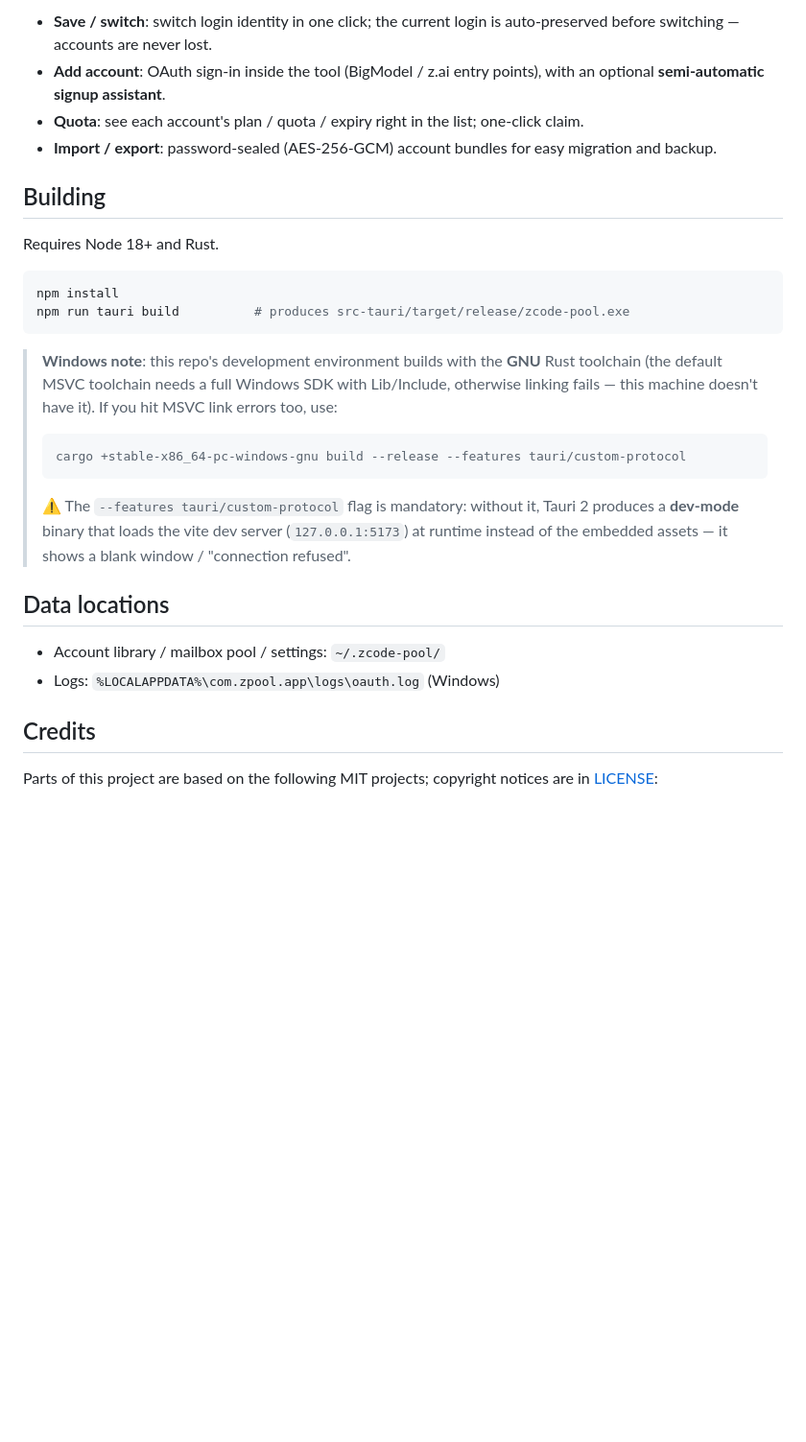
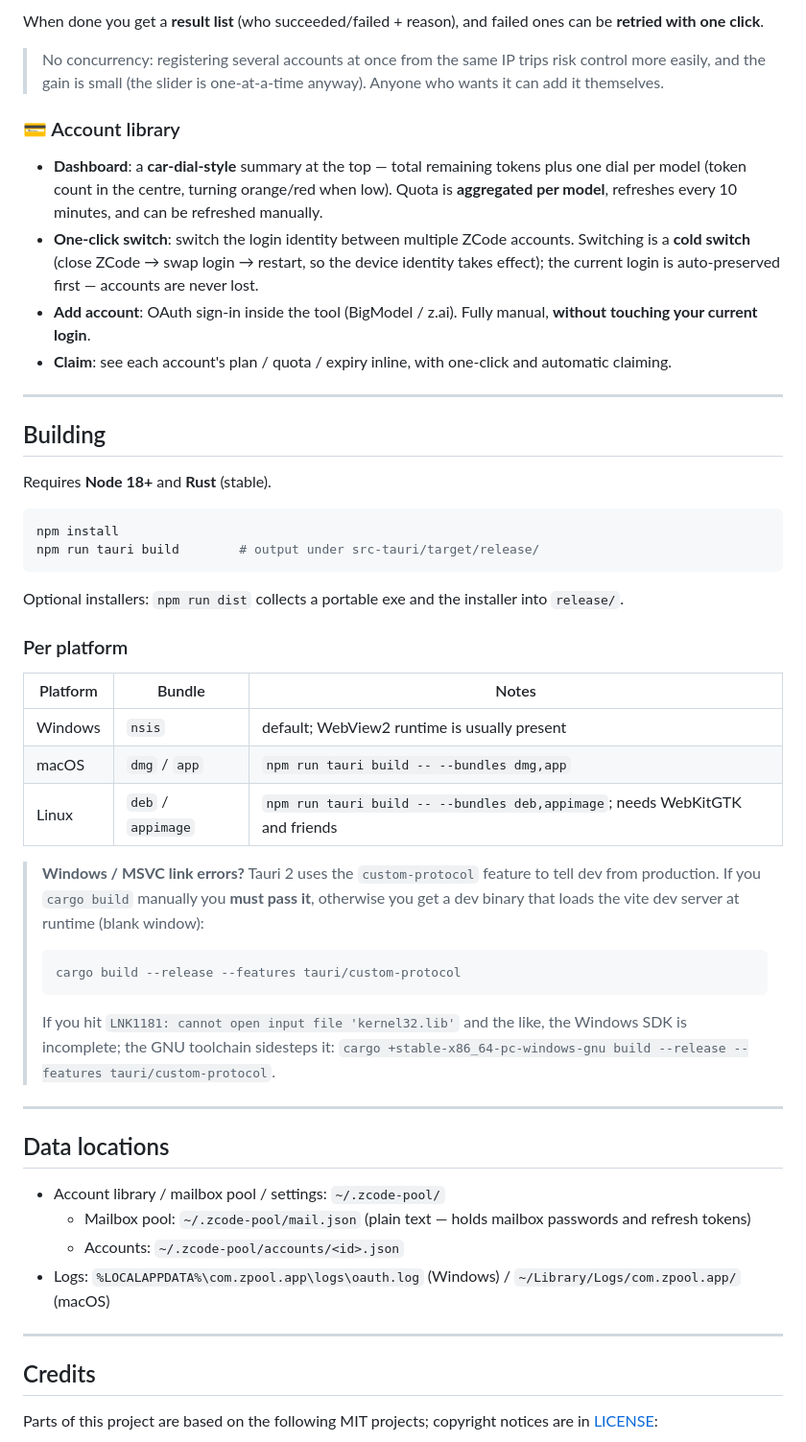
Before and after one commit to Limitinfinitude/zcode-pool, a Markdown page: README.en.md, the part around one of its changes. Shown at 96% size. Rendered like a GitHub page; blank space fills up the shorter version.

````diff
--- a/README.en.md
+++ b/README.en.md
@@ -34,28 +36,52 @@ Tick the unverified mailboxes → click **Auto-verify** → login windows open o
 
-- **Save / switch**: switch login identity in one click; the current login is auto-preserved before switching — accounts are never lost.
-- **Add account**: OAuth sign-in inside the tool (BigModel / z.ai entry points), with an optional **semi-automatic signup assistant**.
-- **Quota**: see each account's plan / quota / expiry right in the list; one-click claim.
-- **Import / export**: password-sealed (AES-256-GCM) account bundles for easy migration and backup.
+When done you get a **result list** (who succeeded/failed + reason), and failed ones can be **retried with one click**.
+
+> No concurrency: registering several accounts at once from the same IP trips risk control more easily, and the gain is small (the slider is one-at-a-time anyway). Anyone who wants it can add it themselves.
+
+### 💳 Account library
+
+- **Dashboard**: a **car-dial-style** summary at the top — total remaining tokens plus one dial per model (token count in the centre, turning orange/red when low). Quota is **aggregated per model**, refreshes every 10 minutes, and can be refreshed manually.
+- **One-click switch**: switch the login identity between multiple ZCode accounts. Switching is a **cold switch** (close ZCode → swap login → restart, so the device identity takes effect); the current login is auto-preserved first — accounts are never lost.
+- **Add account**: OAuth sign-in inside the tool (BigModel / z.ai). Fully manual, **without touching your current login**.
+- **Claim**: see each account's plan / quota / expiry inline, with one-click and automatic claiming.
+
+---
 
 ## Building
 
-Requires Node 18+ and Rust.
+Requires **Node 18+** and **Rust** (stable).
 
 ```bash
 npm install
-npm run tauri build          # produces src-tauri/target/release/zcode-pool.exe
+npm run tauri build        # output under src-tauri/target/release/
 ```
 
-> **Windows note**: this repo's development environment builds with the **GNU** Rust toolchain (the default MSVC toolchain needs a full Windows SDK with Lib/Include, otherwise linking fails — this machine doesn't have it). If you hit MSVC link errors too, use:
+Optional installers: `npm run dist` collects a portable exe and the installer into `release/`.
+
+### Per platform
+
+| Platform | Bundle | Notes |
+|---|---|---|
+| Windows | `nsis` | default; WebView2 runtime is usually present |
+| macOS | `dmg` / `app` | `npm run tauri build -- --bundles dmg,app` |
+| Linux | `deb` / `appimage` | `npm run tauri build -- --bundles deb,appimage`; needs WebKitGTK and friends |
+
+> **Windows / MSVC link errors?** Tauri 2 uses the `custom-protocol` feature to tell dev from production. If you `cargo build` manually you **must pass it**, otherwise you get a dev binary that loads the vite dev server at runtime (blank window):
 > ```bash
-> cargo +stable-x86_64-pc-windows-gnu build --release --features tauri/custom-protocol
+> cargo build --release --features tauri/custom-protocol
 > ```
-> ⚠️ The `--features tauri/custom-protocol` flag is mandatory: without it, Tauri 2 produces a **dev-mode** binary that loads the vite dev server (`127.0.0.1:5173`) at runtime instead of the embedded assets — it shows a blank window / "connection refused".
+> If you hit `LNK1181: cannot open input file 'kernel32.lib'` and the like, the Windows SDK is incomplete; the GNU toolchain sidesteps it: `cargo +stable-x86_64-pc-windows-gnu build --release --features tauri/custom-protocol`.
+
+---
 
 ## Data locations
 
 - Account library / mailbox pool / settings: `~/.zcode-pool/`
-- Logs: `%LOCALAPPDATA%\com.zpool.app\logs\oauth.log` (Windows)
+  - Mailbox pool: `~/.zcode-pool/mail.json` (plain text — holds mailbox passwords and refresh tokens)
+  - Accounts: `~/.zcode-pool/accounts/<id>.json`
+- Logs: `%LOCALAPPDATA%\com.zpool.app\logs\oauth.log` (Windows) / `~/Library/Logs/com.zpool.app/` (macOS)
+
+---
 
 ## Credits
 
````
Also changed, not shown: other parts of README.en.md (+18 -16 lines), README.md (+52 -26 lines), assets/icon-src.png (renamed from icon-src.png), assets/screenshot.png (added), 4 other files.
